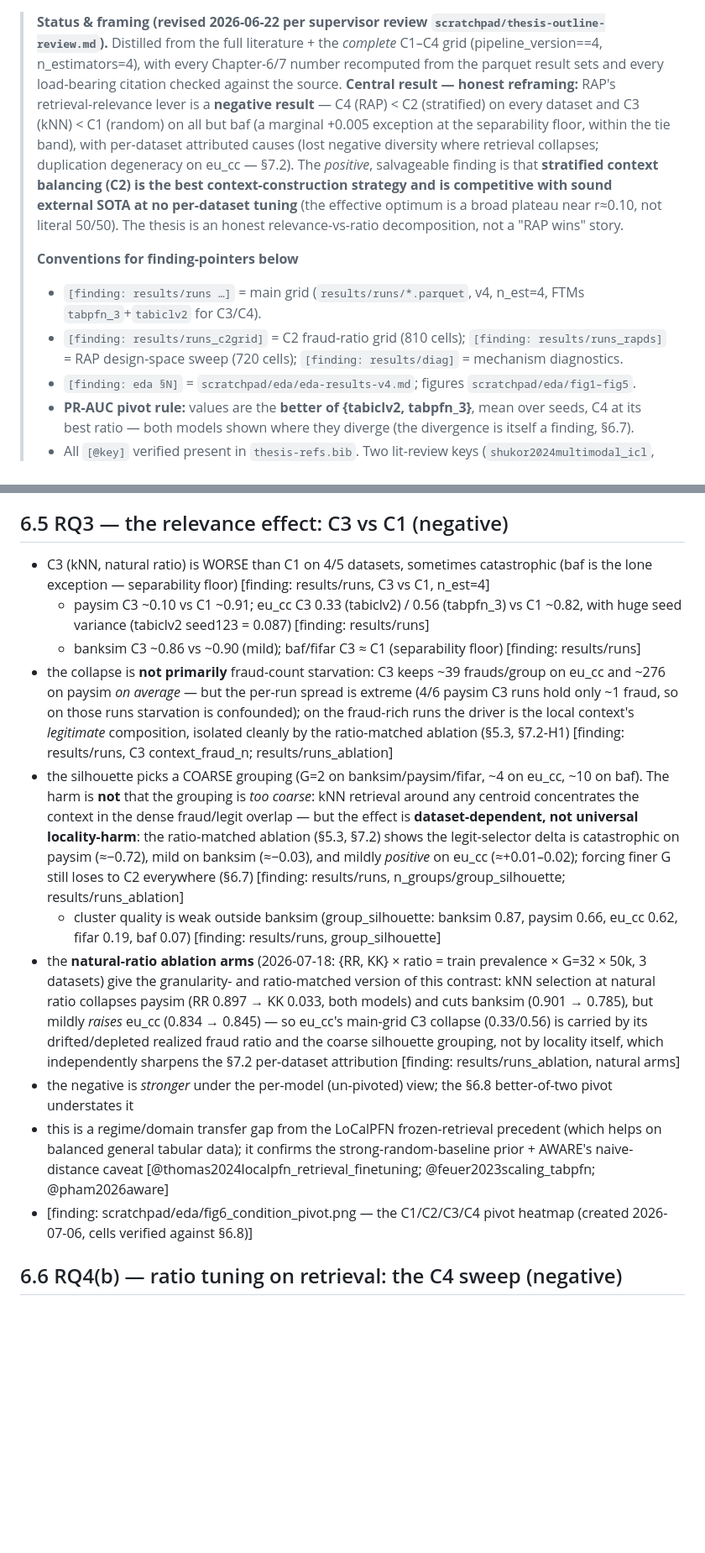
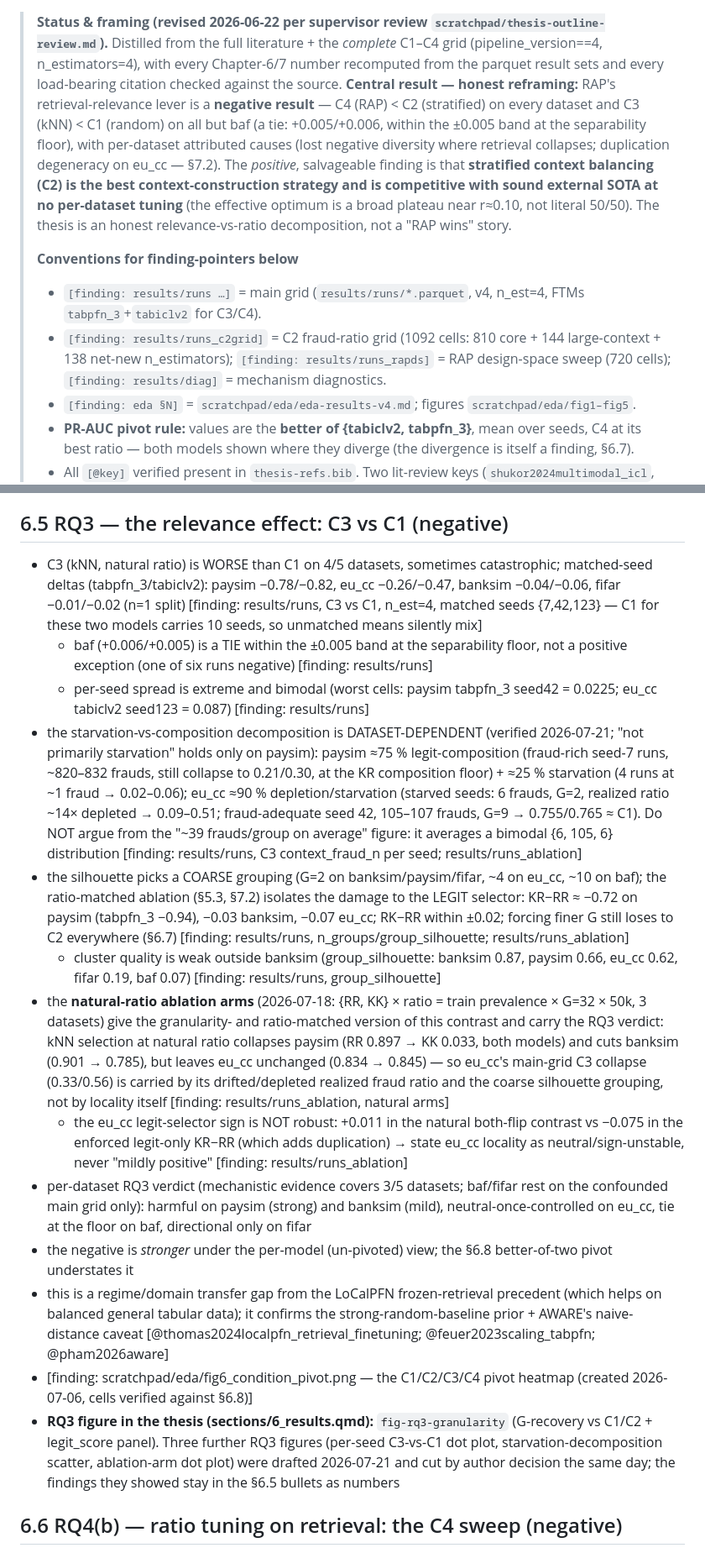
Before and after one commit to bbtheo/ds-thesis, a Markdown page: thesis-outline.md, 2 parts joined by grey strips. Shown at 84% size. Drawn GitHub-style; blank space fills up the shorter version.

Commit message:
update on outline

```diff
--- a/thesis-outline.md
+++ b/thesis-outline.md
@@ -1,11 +1,11 @@
 # Thesis Outline — Context Construction for Tabular Foundation Models under Heavy Class Imbalance: a relevance-vs-ratio decomposition (Retrieval-Augmented Prediction is a negative result; stratified balancing wins)
 
 > **Status & framing (revised 2026-06-22 per supervisor review `scratchpad/thesis-outline-review.md`).** Distilled from the full literature + the *complete* C1–C4 grid (pipeline_version==4, n_estimators=4), with every Chapter-6/7 number recomputed from the parquet result sets and every load-bearing citation checked against the source.
-> **Central result — honest reframing:** RAP's retrieval-relevance lever is a **negative result** — C4 (RAP) < C2 (stratified) on every dataset and C3 (kNN) < C1 (random) on all but baf (a marginal +0.005 exception at the separability floor, within the tie band), with per-dataset attributed causes (lost negative diversity where retrieval collapses; duplication degeneracy on eu_cc — §7.2). The *positive*, salvageable finding is that **stratified context balancing (C2) is the best context-construction strategy and is competitive with sound external SOTA at no per-dataset tuning** (the effective optimum is a broad plateau near r≈0.10, not literal 50/50). The thesis is an honest relevance-vs-ratio decomposition, not a "RAP wins" story.
+> **Central result — honest reframing:** RAP's retrieval-relevance lever is a **negative result** — C4 (RAP) < C2 (stratified) on every dataset and C3 (kNN) < C1 (random) on all but baf (a tie: +0.005/+0.006, within the ±0.005 band at the separability floor), with per-dataset attributed causes (lost negative diversity where retrieval collapses; duplication degeneracy on eu_cc — §7.2). The *positive*, salvageable finding is that **stratified context balancing (C2) is the best context-construction strategy and is competitive with sound external SOTA at no per-dataset tuning** (the effective optimum is a broad plateau near r≈0.10, not literal 50/50). The thesis is an honest relevance-vs-ratio decomposition, not a "RAP wins" story.
 >
 > **Conventions for finding-pointers below**
 > - `[finding: results/runs …]` = main grid (`results/runs/*.parquet`, v4, n_est=4, FTMs `tabpfn_3`+`tabiclv2` for C3/C4).
-> - `[finding: results/runs_c2grid]` = C2 fraud-ratio grid (810 cells); `[finding: results/runs_rapds]` = RAP design-space sweep (720 cells); `[finding: results/diag]` = mechanism diagnostics.
+> - `[finding: results/runs_c2grid]` = C2 fraud-ratio grid (1092 cells: 810 core + 144 large-context + 138 net-new n_estimators); `[finding: results/runs_rapds]` = RAP design-space sweep (720 cells); `[finding: results/diag]` = mechanism diagnostics.
 > - `[finding: eda §N]` = `scratchpad/eda/eda-results-v4.md`; figures `scratchpad/eda/fig1–fig5`.
 > - **PR-AUC pivot rule:** values are the **better of {tabiclv2, tabpfn_3}**, mean over seeds, C4 at its best ratio — both models shown where they diverge (the divergence is itself a finding, §6.7).
 > - All `[@key]` verified present in `thesis-refs.bib`. Two lit-review keys (`shukor2024multimodal_icl`, `mccarter2024what_tabpfn_learned`) were **not** in the bib and are dropped.
@@ -287,16 +287,19 @@
 - *(planned figure: C2 PR-AUC ratio×context heatmap per dataset + the duplication-cliff curve — does not yet exist)*
 
 ## 6.5 RQ3 — the relevance effect: C3 vs C1 (negative)
-- C3 (kNN, natural ratio) is WORSE than C1 on 4/5 datasets, sometimes catastrophic (baf is the lone exception — separability floor) [finding: results/runs, C3 vs C1, n_est=4]
-  - paysim C3 ~0.10 vs C1 ~0.91; eu_cc C3 0.33 (tabiclv2) / 0.56 (tabpfn_3) vs C1 ~0.82, with huge seed variance (tabiclv2 seed123 = 0.087) [finding: results/runs]
-  - banksim C3 ~0.86 vs ~0.90 (mild); baf/fifar C3 ≈ C1 (separability floor) [finding: results/runs]
-- the collapse is **not primarily** fraud-count starvation: C3 keeps ~39 frauds/group on eu_cc and ~276 on paysim *on average* — but the per-run spread is extreme (4/6 paysim C3 runs hold only ~1 fraud, so on those runs starvation is confounded); on the fraud-rich runs the driver is the local context's *legitimate* composition, isolated cleanly by the ratio-matched ablation (§5.3, §7.2-H1) [finding: results/runs, C3 context_fraud_n; results/runs_ablation]
-- the silhouette picks a COARSE grouping (G=2 on banksim/paysim/fifar, ~4 on eu_cc, ~10 on baf). The harm is **not** that the grouping is *too coarse*: kNN retrieval around any centroid concentrates the context in the dense fraud/legit overlap — but the effect is **dataset-dependent, not universal locality-harm**: the ratio-matched ablation (§5.3, §7.2) shows the legit-selector delta is catastrophic on paysim (≈−0.72), mild on banksim (≈−0.03), and mildly *positive* on eu_cc (≈+0.01–0.02); forcing finer G still loses to C2 everywhere (§6.7) [finding: results/runs, n_groups/group_silhouette; results/runs_ablation]
+- C3 (kNN, natural ratio) is WORSE than C1 on 4/5 datasets, sometimes catastrophic; matched-seed deltas (tabpfn_3/tabiclv2): paysim −0.78/−0.82, eu_cc −0.26/−0.47, banksim −0.04/−0.06, fifar −0.01/−0.02 (n=1 split) [finding: results/runs, C3 vs C1, n_est=4, matched seeds {7,42,123} — C1 for these two models carries 10 seeds, so unmatched means silently mix]
+  - baf (+0.006/+0.005) is a TIE within the ±0.005 band at the separability floor, not a positive exception (one of six runs negative) [finding: results/runs]
+  - per-seed spread is extreme and bimodal (worst cells: paysim tabpfn_3 seed42 = 0.0225; eu_cc tabiclv2 seed123 = 0.087) [finding: results/runs]
+- the starvation-vs-composition decomposition is DATASET-DEPENDENT (verified 2026-07-21; "not primarily starvation" holds only on paysim): paysim ≈75 % legit-composition (fraud-rich seed-7 runs, ~820–832 frauds, still collapse to 0.21/0.30, at the KR composition floor) + ≈25 % starvation (4 runs at ~1 fraud → 0.02–0.06); eu_cc ≈90 % depletion/starvation (starved seeds: 6 frauds, G=2, realized ratio ~14× depleted → 0.09–0.51; fraud-adequate seed 42, 105–107 frauds, G=9 → 0.755/0.765 ≈ C1). Do NOT argue from the "~39 frauds/group on average" figure: it averages a bimodal {6, 105, 6} distribution [finding: results/runs, C3 context_fraud_n per seed; results/runs_ablation]
+- the silhouette picks a COARSE grouping (G=2 on banksim/paysim/fifar, ~4 on eu_cc, ~10 on baf); the ratio-matched ablation (§5.3, §7.2) isolates the damage to the LEGIT selector: KR−RR ≈ −0.72 on paysim (tabpfn_3 −0.94), −0.03 banksim, −0.07 eu_cc; RK−RR within ±0.02; forcing finer G still loses to C2 everywhere (§6.7) [finding: results/runs, n_groups/group_silhouette; results/runs_ablation]
   - cluster quality is weak outside banksim (group_silhouette: banksim 0.87, paysim 0.66, eu_cc 0.62, fifar 0.19, baf 0.07) [finding: results/runs, group_silhouette]
-- the **natural-ratio ablation arms** (2026-07-18: {RR, KK} × ratio = train prevalence × G=32 × 50k, 3 datasets) give the granularity- and ratio-matched version of this contrast: kNN selection at natural ratio collapses paysim (RR 0.897 → KK 0.033, both models) and cuts banksim (0.901 → 0.785), but mildly *raises* eu_cc (0.834 → 0.845) — so eu_cc's main-grid C3 collapse (0.33/0.56) is carried by its drifted/depleted realized fraud ratio and the coarse silhouette grouping, not by locality itself, which independently sharpens the §7.2 per-dataset attribution [finding: results/runs_ablation, natural arms]
+- the **natural-ratio ablation arms** (2026-07-18: {RR, KK} × ratio = train prevalence × G=32 × 50k, 3 datasets) give the granularity- and ratio-matched version of this contrast and carry the RQ3 verdict: kNN selection at natural ratio collapses paysim (RR 0.897 → KK 0.033, both models) and cuts banksim (0.901 → 0.785), but leaves eu_cc unchanged (0.834 → 0.845) — so eu_cc's main-grid C3 collapse (0.33/0.56) is carried by its drifted/depleted realized fraud ratio and the coarse silhouette grouping, not by locality itself [finding: results/runs_ablation, natural arms]
+  - the eu_cc legit-selector sign is NOT robust: +0.011 in the natural both-flip contrast vs −0.075 in the enforced legit-only KR−RR (which adds duplication) → state eu_cc locality as neutral/sign-unstable, never "mildly positive" [finding: results/runs_ablation]
+- per-dataset RQ3 verdict (mechanistic evidence covers 3/5 datasets; baf/fifar rest on the confounded main grid only): harmful on paysim (strong) and banksim (mild), neutral-once-controlled on eu_cc, tie at the floor on baf, directional only on fifar
 - the negative is *stronger* under the per-model (un-pivoted) view; the §6.8 better-of-two pivot understates it
 - this is a regime/domain transfer gap from the LoCalPFN frozen-retrieval precedent (which helps on balanced general tabular data); it confirms the strong-random-baseline prior + AWARE's naive-distance caveat [@thomas2024localpfn_retrieval_finetuning; @feuer2023scaling_tabpfn; @pham2026aware]
 - [finding: scratchpad/eda/fig6_condition_pivot.png — the C1/C2/C3/C4 pivot heatmap (created 2026-07-06, cells verified against §6.8)]
+- **RQ3 figure in the thesis (sections/6_results.qmd):** `fig-rq3-granularity` (G-recovery vs C1/C2 + legit_score panel). Three further RQ3 figures (per-seed C3-vs-C1 dot plot, starvation-decomposition scatter, ablation-arm dot plot) were drafted 2026-07-21 and cut by author decision the same day; the findings they showed stay in the §6.5 bullets as numbers
 
 ## 6.6 RQ4(b) — ratio tuning on retrieval: the C4 sweep (negative)
 - sweep over fraud_ratio {0.05,0.10,0.20,0.30,0.50}; higher ratio HURTS on 4/5 datasets [finding: results/runs, C4 sweep, n_est=4]
```
Also changed, not shown: other parts of thesis-outline.md (+7 -7 lines).
